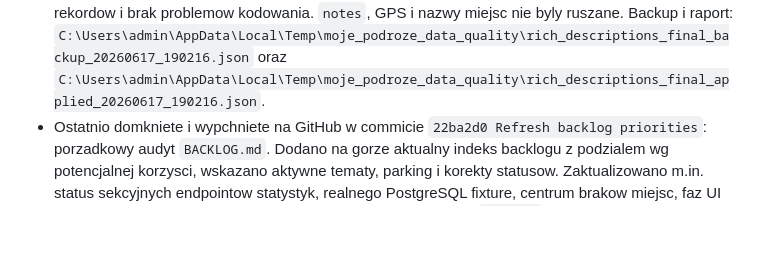
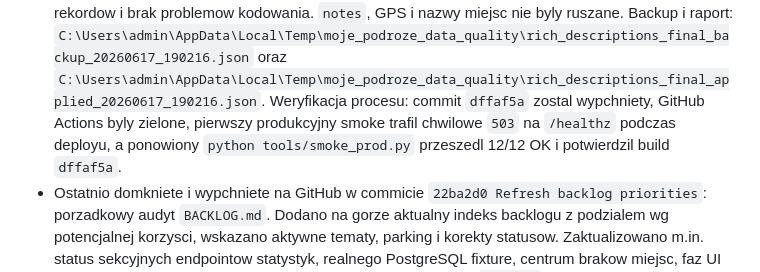
Before and after one commit to jpastuszak-jerry/moje-podroze, a Markdown page: CURRENT_STATE.md, the part around the change. Rendered like a GitHub page; blank space fills up the shorter version.

Commit message:
Record final rich descriptions verification

```diff
--- a/CURRENT_STATE.md
+++ b/CURRENT_STATE.md
@@ -62,6 +62,10 @@ Krotki stan projektu dla nowych sesji. Szczegoly historyczne zostaja w
   `C:\Users\admin\AppData\Local\Temp\moje_podroze_data_quality\rich_descriptions_final_backup_20260617_190216.json`
   oraz
   `C:\Users\admin\AppData\Local\Temp\moje_podroze_data_quality\rich_descriptions_final_applied_20260617_190216.json`.
+  Weryfikacja procesu: commit `dffaf5a` zostal wypchniety, GitHub Actions byly
+  zielone, pierwszy produkcyjny smoke trafil chwilowe `503` na `/healthz`
+  podczas deployu, a ponowiony `python tools/smoke_prod.py` przeszedl 12/12 OK
+  i potwierdzil build `dffaf5a`.
 - Ostatnio domkniete i wypchniete na GitHub w commicie `22ba2d0 Refresh
   backlog priorities`: porzadkowy audyt `BACKLOG.md`. Dodano na gorze aktualny
   indeks backlogu z podzialem wg potencjalnej korzysci, wskazano aktywne
```
